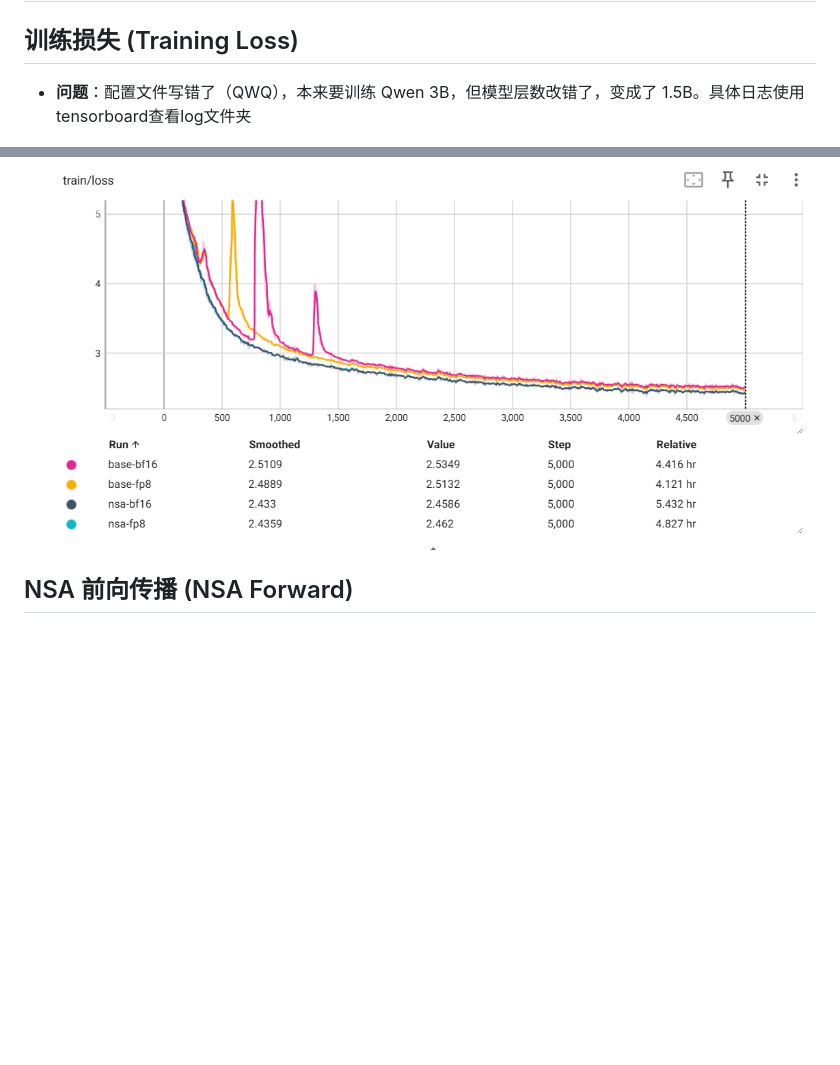
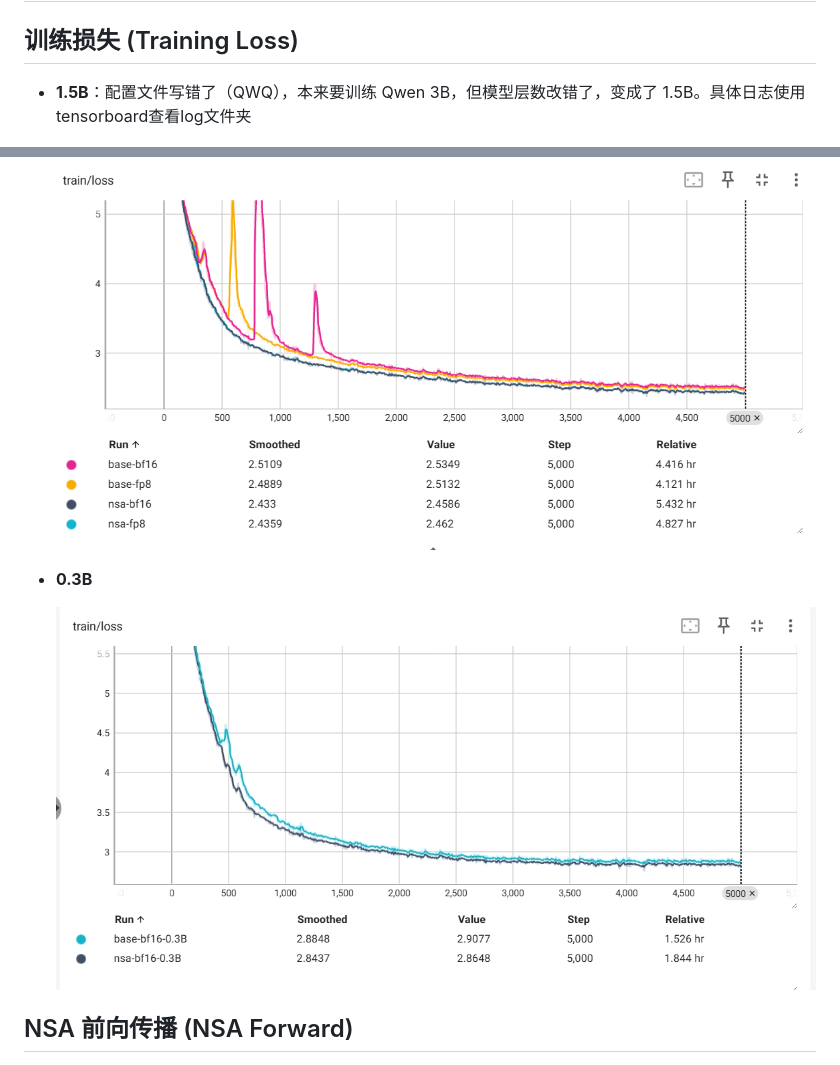
Before and after one commit to mdy666/Qwen-Native-Sparse-Attention, a Markdown page: README.md, 2 parts joined by grey strips. GitHub-like rendering; pictures changed too: log/imgs/loss-0.3B.png (added); blank space fills up the shorter version.

Commit message:
add 0.3B training log

```diff
--- a/README.md
+++ b/README.md
@@ -29,9 +29,14 @@ bash train.sh --deepspeed --nsa --fp8 --fp8-pattern proj
 
 ## 训练损失 (Training Loss)
 
-- **问题**：配置文件写错了（QWQ），本来要训练 Qwen 3B，但模型层数改错了，变成了 1.5B。具体日志使用tensorboard查看log文件夹
+- **1.5B**：配置文件写错了（QWQ），本来要训练 Qwen 3B，但模型层数改错了，变成了 1.5B。具体日志使用tensorboard查看log文件夹
 
   ![Training Loss](./log/imgs/train_loss.png)
+
+- **0.3B**
+
+  ![Training Loss](./log/imgs/loss-0.3B.png)
+
 
 ## NSA 前向传播 (NSA Forward)
 
```
Also changed, not shown: 6 other files.
